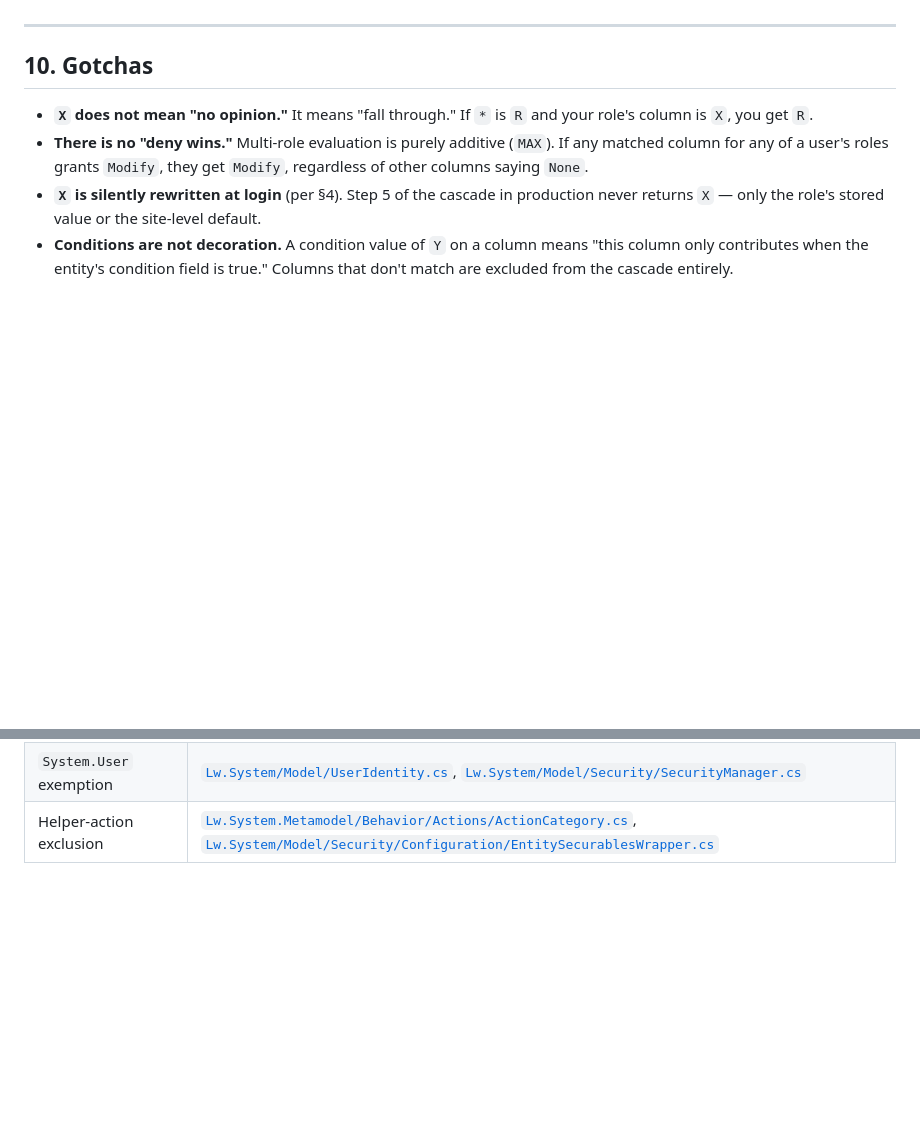
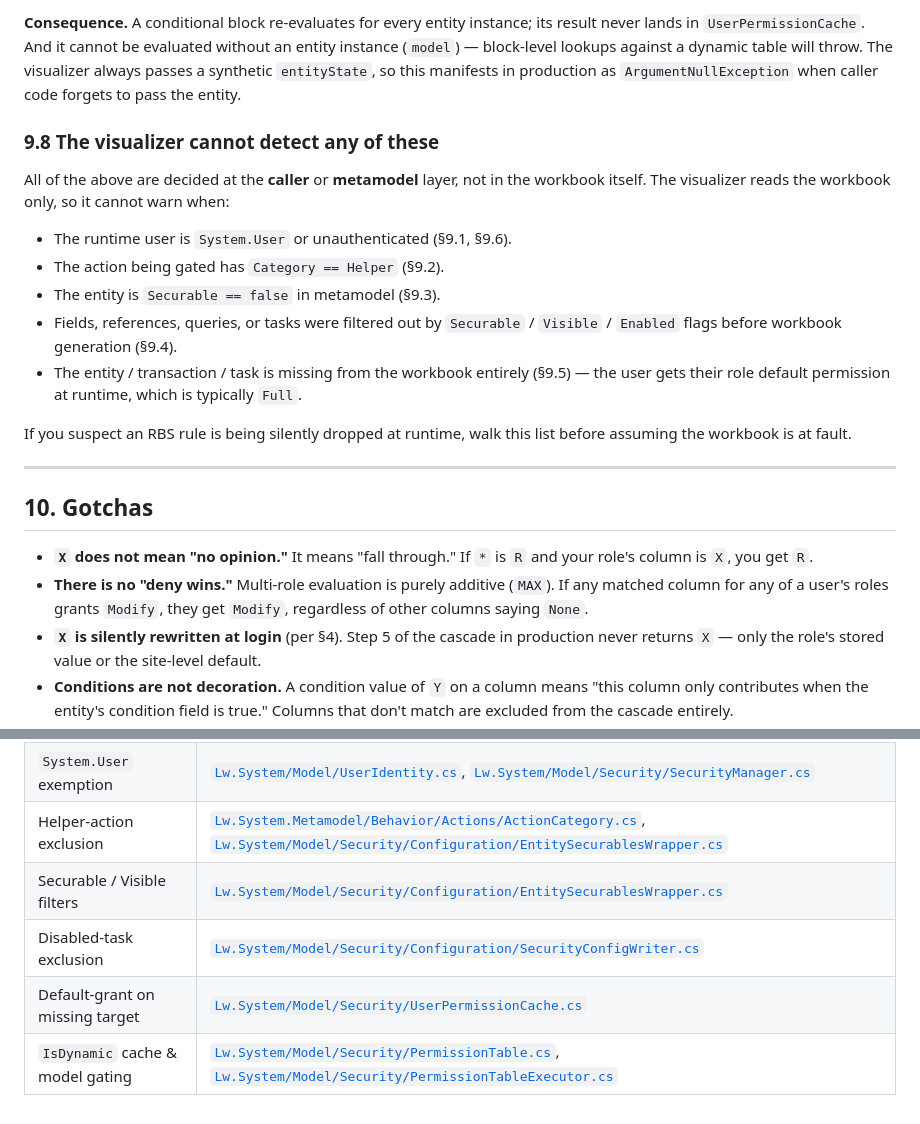
Before and after one commit to Odessa-DivakarM/RBSResolver, a Markdown page: SPEC.md, 2 parts joined by grey strips. Rendered like a GitHub page; blank space fills up the shorter version.

```diff
--- a/SPEC.md
+++ b/SPEC.md
@@ -365,3 +457,27 @@ caller identity and the action's `Category` first.
+**Consequence.** A conditional block re-evaluates for every entity instance;
+its result never lands in `UserPermissionCache`. And it cannot be evaluated
+without an entity instance (`model`) — block-level lookups against a dynamic
+table will throw. The visualizer always passes a synthetic `entityState`, so
+this manifests in production as `ArgumentNullException` when caller code
+forgets to pass the entity.
+
+### 9.8 The visualizer cannot detect any of these
+
+All of the above are decided at the **caller** or **metamodel** layer, not in
+the workbook itself. The visualizer reads the workbook only, so it cannot
+warn when:
+
+- The runtime user is `System.User` or unauthenticated (§9.1, §9.6).
+- The action being gated has `Category == Helper` (§9.2).
+- The entity is `Securable == false` in metamodel (§9.3).
+- Fields, references, queries, or tasks were filtered out by `Securable` /
+  `Visible` / `Enabled` flags before workbook generation (§9.4).
+- The entity / transaction / task is missing from the workbook entirely
+  (§9.5) — the user gets their role default permission at runtime, which is
+  typically `Full`.
+
+If you suspect an RBS rule is being silently dropped at runtime, walk this
+list before assuming the workbook is at fault.
 
 ---
 
@@ -425,3 +541,7 @@ have thrown, so the divergence is never silent.
 | Site-level default config     | [`Lw.WebPortal/AppSettings.config.comments`](Lw.WebPortal/AppSettings.config.comments)                      |
 | `System.User` exemption       | [`Lw.System/Model/UserIdentity.cs`](Lw.System/Model/UserIdentity.cs), [`Lw.System/Model/Security/SecurityManager.cs`](Lw.System/Model/Security/SecurityManager.cs) |
 | Helper-action exclusion       | [`Lw.System.Metamodel/Behavior/Actions/ActionCategory.cs`](Lw.System.Metamodel/Behavior/Actions/ActionCategory.cs), [`Lw.System/Model/Security/Configuration/EntitySecurablesWrapper.cs`](Lw.System/Model/Security/Configuration/EntitySecurablesWrapper.cs) |
+| Securable / Visible filters   | [`Lw.System/Model/Security/Configuration/EntitySecurablesWrapper.cs`](Lw.System/Model/Security/Configuration/EntitySecurablesWrapper.cs)                          |
+| Disabled-task exclusion       | [`Lw.System/Model/Security/Configuration/SecurityConfigWriter.cs`](Lw.System/Model/Security/Configuration/SecurityConfigWriter.cs)                                |
+| Default-grant on missing target | [`Lw.System/Model/Security/UserPermissionCache.cs`](Lw.System/Model/Security/UserPermissionCache.cs)                                                              |
+| `IsDynamic` cache & model gating | [`Lw.System/Model/Security/PermissionTable.cs`](Lw.System/Model/Security/PermissionTable.cs), [`Lw.System/Model/Security/PermissionTableExecutor.cs`](Lw.System/Model/Security/PermissionTableExecutor.cs) |
```
Also changed, not shown: other parts of SPEC.md (+102 -10 lines).
